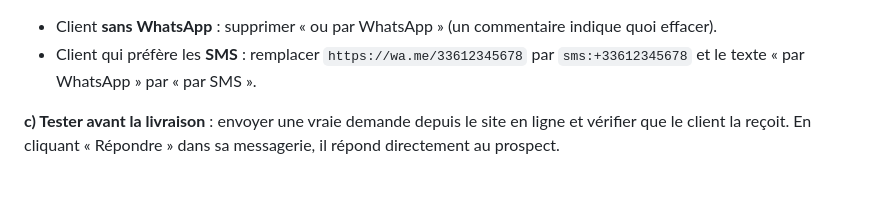
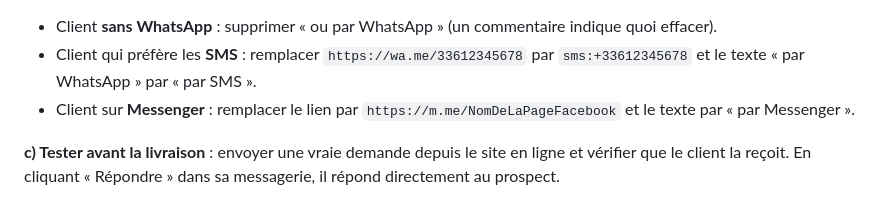
Before and after one commit to raphael-payet/site-vitrine-menuiserie, a Markdown page: README.md, the part around the change. Drawn GitHub-style.

```diff
--- a/README.md
+++ b/README.md
@@ -126,6 +126,8 @@ dans `contact.html`, en haut du formulaire.
   indique quoi effacer).
 - Client qui préfère les **SMS** : remplacer `https://wa.me/33612345678` par
   `sms:+33612345678` et le texte « par WhatsApp » par « par SMS ».
+- Client sur **Messenger** : remplacer le lien par
+  `https://m.me/NomDeLaPageFacebook` et le texte par « par Messenger ».
 
 **c) Tester avant la livraison** : envoyer une vraie demande depuis le site
 en ligne et vérifier que le client la reçoit. En cliquant « Répondre » dans
```
Also changed, not shown: CLAUDE.md (+8 -1 lines).
